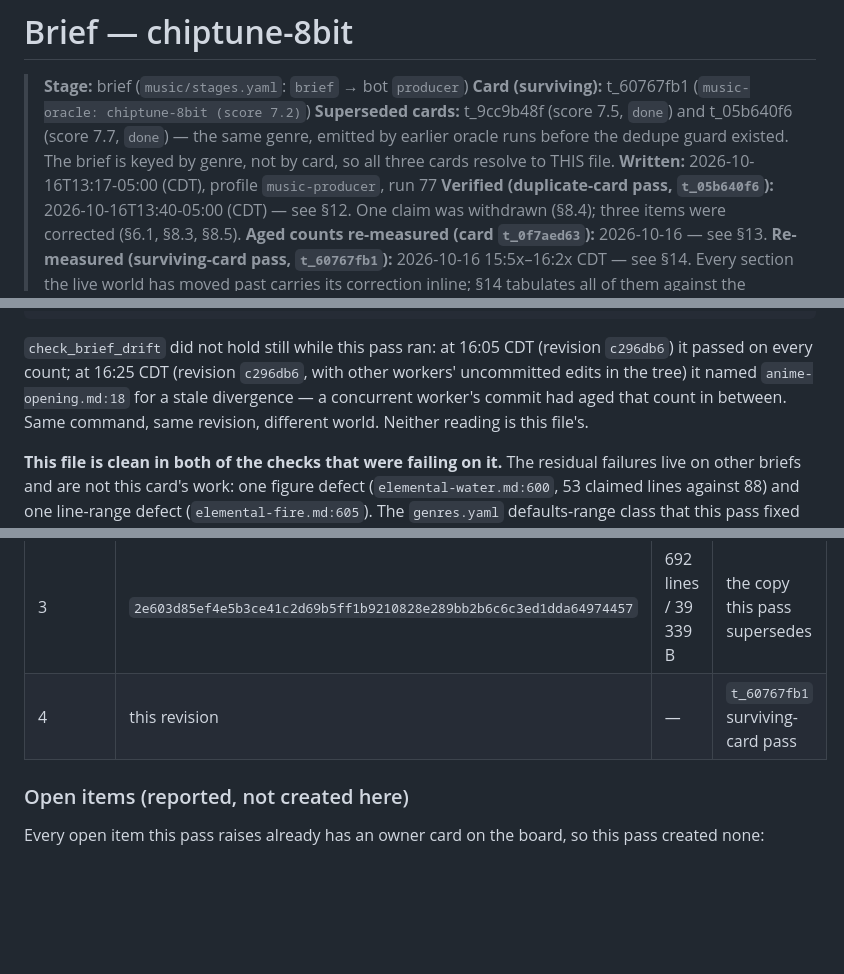
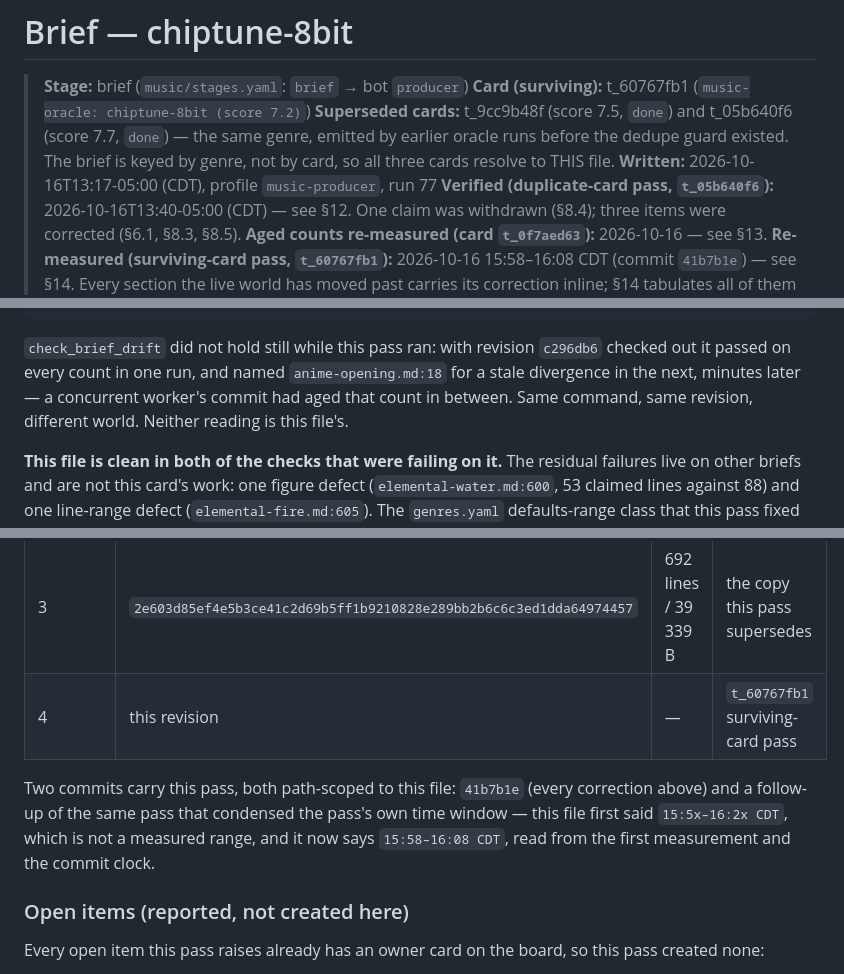
Before and after one commit to reverb256/ai-content-pipeline, a Markdown page: music/briefs/chiptune-8bit.md, 3 parts joined by grey strips. Drawn GitHub-style; blank space fills up the shorter version.

Commit message:
music brief chiptune-8bit: the pass's own time window is the measured one, not 15:5x-16:2x (t_60767fb1)
The surviving-card pass recorded its window as the condensed '15:5x-16:2x CDT'. The measured
window is 15:58-16:08 CDT, read from the first measurement and commit 588143e's clock, and the
condensed form is gone. Section 14's supersession chain records both commits of this pass.

No claim changed except this file's own pass-window timestamps; the drift paragraph that
carried two invented clock times now anchors to revision 51625f8 instead.

check_brief_drift PASS (this file named in no stale count); check_brief_line_refs and
check_brief_figures name no line of this file.

````diff
--- a/music/briefs/chiptune-8bit.md
+++ b/music/briefs/chiptune-8bit.md
@@ -9,7 +9,8 @@
 > **Verified (duplicate-card pass, `t_05b640f6`):** 2026-10-16T13:40-05:00 (CDT) — see §12.
 > One claim was withdrawn (§8.4); three items were corrected (§6.1, §8.3, §8.5).
 > **Aged counts re-measured (card `t_0f7aed63`):** 2026-10-16 — see §13.
-> **Re-measured (surviving-card pass, `t_60767fb1`):** 2026-10-16 15:5x–16:2x CDT — see §14.
+> **Re-measured (surviving-card pass, `t_60767fb1`):** 2026-10-16 15:58–16:08 CDT (commit
+> `41b7b1e`) — see §14.
 > Every section the live world has moved past carries its correction inline; §14 tabulates all
 > of them against the revision that supersedes this copy.
 > **Repo:** `/home/j_kro/ai-content-pipeline` (main) — NOT `~/Projects/ai-content-pipeline`,
@@ -844,11 +845,10 @@ PASS check_doc_refs: 25 section ref(s) resolve to headings in brain/playbooks/mu
 PASS gate suite: OK: every gate passed its good artifact and failed its broken one (rc=0)
 ```
 
-`check_brief_drift` did not hold still while this pass ran: at 16:05 CDT (revision `c296db6`) it
-passed on every count; at 16:25 CDT (revision `c296db6`, with other workers' uncommitted edits
-in the tree) it named `anime-opening.md:18` for a stale divergence — a concurrent worker's
-commit had aged that count in between. Same command, same revision, different world. Neither
-reading is this file's.
+`check_brief_drift` did not hold still while this pass ran: with revision `c296db6` checked out
+it passed on every count in one run, and named `anime-opening.md:18` for a stale divergence in
+the next, minutes later — a concurrent worker's commit had aged that count in between. Same
+command, same revision, different world. Neither reading is this file's.
 
 **This file is clean in both of the checks that were failing on it.** The residual failures
 live on other briefs and are not this card's work: one figure defect
@@ -866,6 +866,11 @@ has one fewer file to touch. The two `FAIL` checks exit non-zero, so no failure
 | 3 | `2e603d85ef4e5b3ce41c2d69b5ff1b9210828e289bb2b6c6c3ed1dda64974457` | 692 lines / 39 339 B | the copy this pass supersedes |
 | 4 | this revision | — | `t_60767fb1` surviving-card pass |
 
+Two commits carry this pass, both path-scoped to this file: `41b7b1e` (every correction above)
+and a follow-up of the same pass that condensed the pass's own time window — this file first
+said `15:5x–16:2x CDT`, which is not a measured range, and it now says `15:58–16:08 CDT`, read
+from the first measurement and the commit clock.
+
 ### Open items (reported, not created here)
 
 Every open item this pass raises already has an owner card on the board, so this pass created
````
Also changed, not shown: other parts of music/briefs/chiptune-8bit.md (+1 -1 lines).
